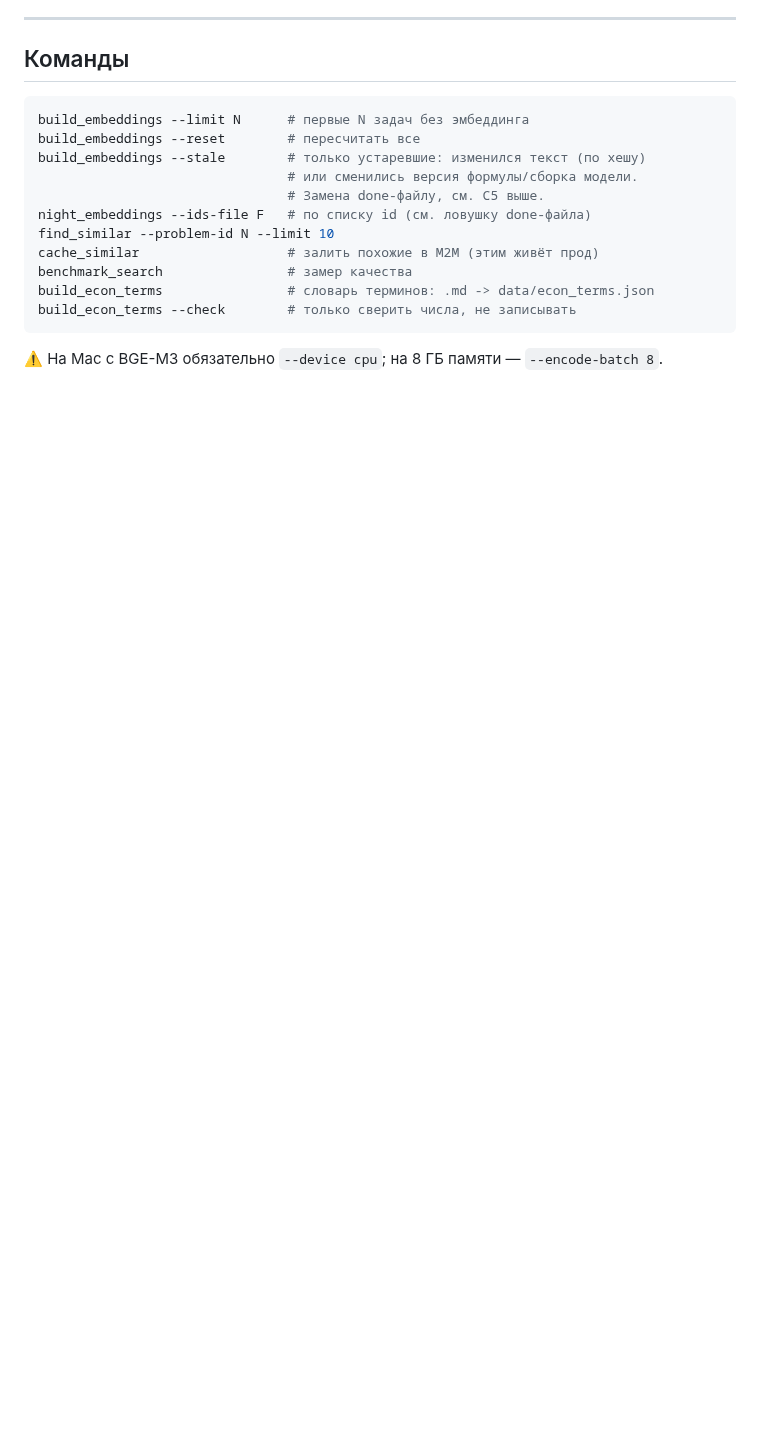
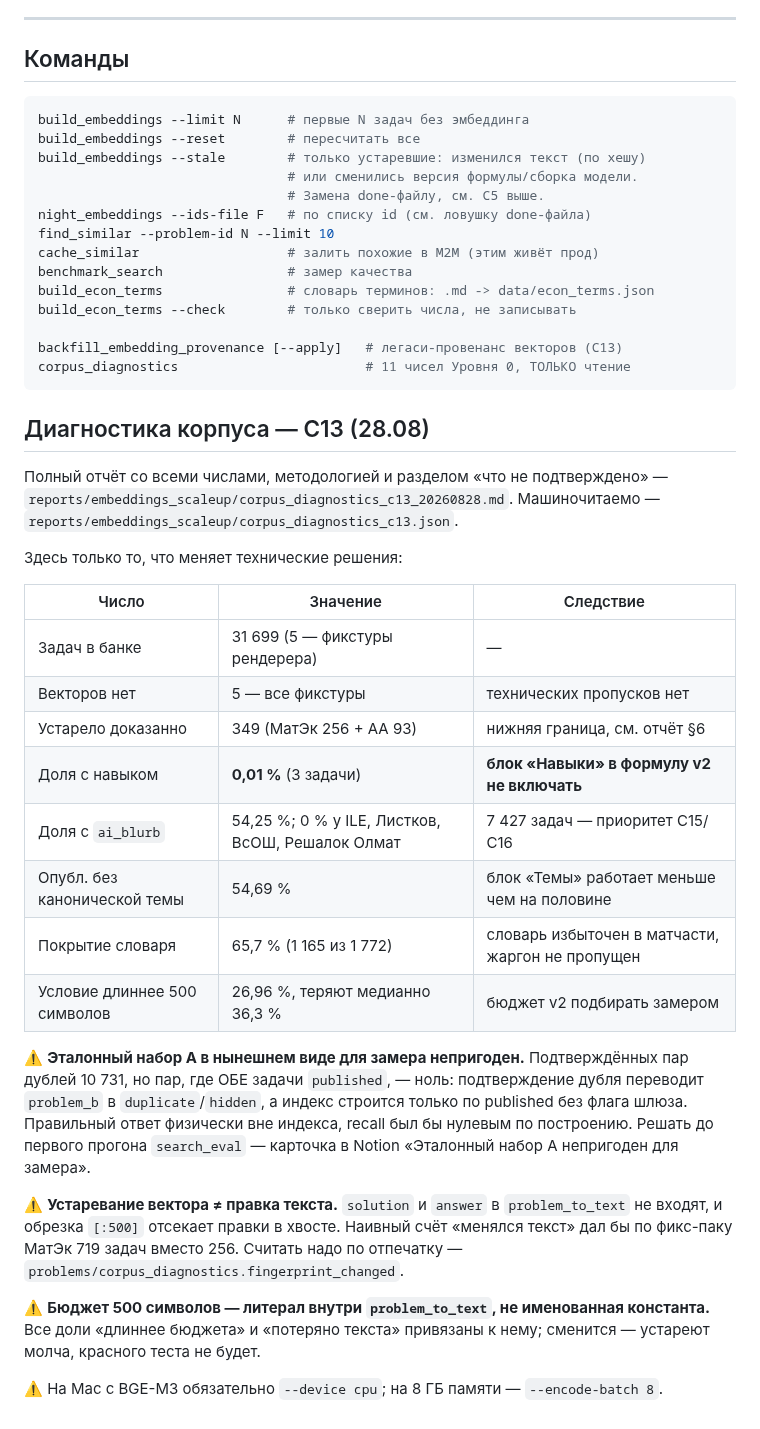
Before and after one commit to malinovskiy-makar/qls, a Markdown page: docs/EMBEDDINGS.md, the part around one of its changes. Rendered like a GitHub page; blank space fills up the shorter version.

Commit message:
docs(embeddings): итоги С13 — провенанс проставлен, 11 чисел, три следствия для v2
Backfill легаси-провенанса и почему embedding_source_hash оставлен пустым;
почему запись идёт через QuerySet.update(), а не .save() (auto_now updated_at —
единственная улика о датах правок). Таблица диагностических чисел и три
предупреждения: набор A непригоден для замера, устаревание считается по
отпечатку, бюджет 500 — литерал.

Co-Authored-By: Claude Opus 5 <noreply@anthropic.com>

````diff
--- a/docs/EMBEDDINGS.md
+++ b/docs/EMBEDDINGS.md
@@ -289,6 +310,44 @@ cache_similar                   # залить похожие в M2M (этим
 benchmark_search                # замер качества
 build_econ_terms                # словарь терминов: .md -> data/econ_terms.json
 build_econ_terms --check        # только сверить числа, не записывать
+
+backfill_embedding_provenance [--apply]   # легаси-провенанс векторов (С13)
+corpus_diagnostics                        # 11 чисел Уровня 0, ТОЛЬКО чтение
 ```
 
+## Диагностика корпуса — С13 (28.08)
+
+Полный отчёт со всеми числами, методологией и разделом «что не подтверждено» —
+`reports/embeddings_scaleup/corpus_diagnostics_c13_20260828.md`. Машиночитаемо —
+`reports/embeddings_scaleup/corpus_diagnostics_c13.json`.
+
+Здесь только то, что меняет технические решения:
+
+| Число | Значение | Следствие |
+|---|---|---|
+| Задач в банке | 31 699 (5 — фикстуры рендерера) | — |
+| Векторов нет | 5 — все фикстуры | технических пропусков нет |
+| Устарело доказанно | 349 (МатЭк 256 + АА 93) | нижняя граница, см. отчёт §6 |
+| Доля с навыком | **0,01 %** (3 задачи) | **блок «Навыки» в формулу v2 не включать** |
+| Доля с `ai_blurb` | 54,25 %; 0 % у ILE, Листков, ВсОШ, Решалок Олмат | 7 427 задач — приоритет С15/С16 |
+| Опубл. без канонической темы | 54,69 % | блок «Темы» работает меньше чем на половине |
+| Покрытие словаря | 65,7 % (1 165 из 1 772) | словарь избыточен в матчасти, жаргон не пропущен |
+| Условие длиннее 500 символов | 26,96 %, теряют медианно 36,3 % | бюджет v2 подбирать замером |
+
+⚠️ **Эталонный набор A в нынешнем виде для замера непригоден.** Подтверждённых
+пар дублей 10 731, но пар, где ОБЕ задачи `published`, — ноль: подтверждение
+дубля переводит `problem_b` в `duplicate`/`hidden`, а индекс строится только по
+published без флага шлюза. Правильный ответ физически вне индекса, recall был бы
+нулевым по построению. Решать до первого прогона `search_eval` — карточка в
+Notion «Эталонный набор A непригоден для замера».
+
+⚠️ **Устаревание вектора ≠ правка текста.** `solution` и `answer` в
+`problem_to_text` не входят, и обрезка `[:500]` отсекает правки в хвосте. Наивный
+счёт «менялся текст» дал бы по фикс-паку МатЭк 719 задач вместо 256. Считать
+надо по отпечатку — `problems/corpus_diagnostics.fingerprint_changed`.
+
+⚠️ **Бюджет 500 символов — литерал внутри `problem_to_text`, не именованная
+константа.** Все доли «длиннее бюджета» и «потеряно текста» привязаны к нему;
+сменится — устареют молча, красного теста не будет.
+
 ⚠️ На Mac с BGE-M3 обязательно `--device cpu`; на 8 ГБ памяти — `--encode-batch 8`.
````
Also changed, not shown: other parts of docs/EMBEDDINGS.md (+21 -0 lines).
